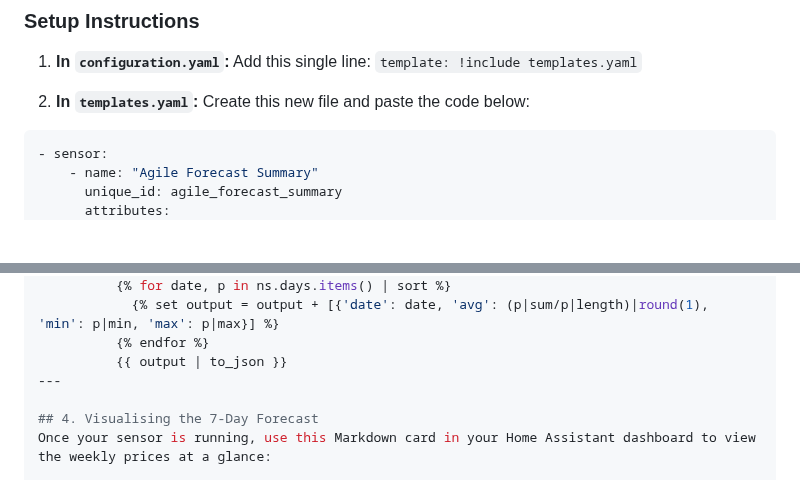
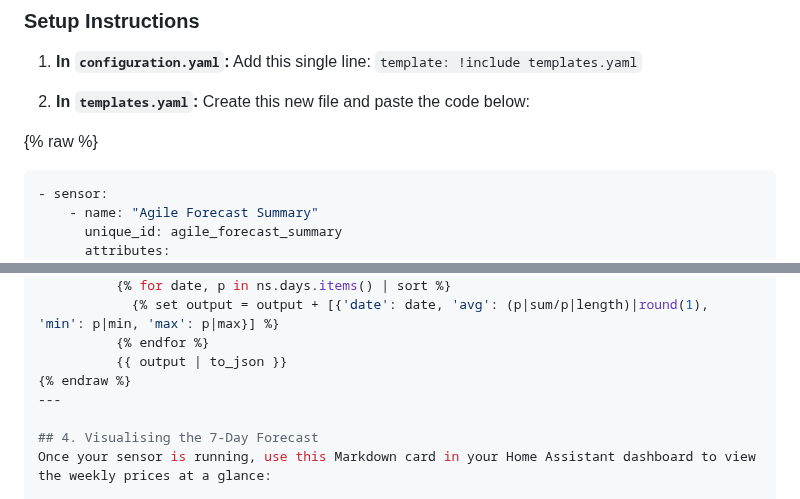
Before and after one commit to deadphill/agile-best-rate-charging, a Markdown page: guides/octopus-agile.md, 2 parts joined by grey strips. Rendered like a GitHub page; blank space fills up the shorter version.

````diff
--- a/guides/octopus-agile.md
+++ b/guides/octopus-agile.md
@@ -51,6 +51,7 @@ Think of `configuration.yaml` as the **"Main Control Room"** of your house. If y
 
 2. **In `templates.yaml`:** Create this new file and paste the code below:
 
+{% raw %}
 ```yaml
 - sensor:
     - name: "Agile Forecast Summary"
@@ -69,6 +70,7 @@ Think of `configuration.yaml` as the **"Main Control Room"** of your house. If y
             {% set output = output + [{'date': date, 'avg': (p|sum/p|length)|round(1), 'min': p|min, 'max': p|max}] %}
           {% endfor %}
           {{ output | to_json }}
+{% endraw %}
 ---
 
 ## 4. Visualising the 7-Day Forecast
````
